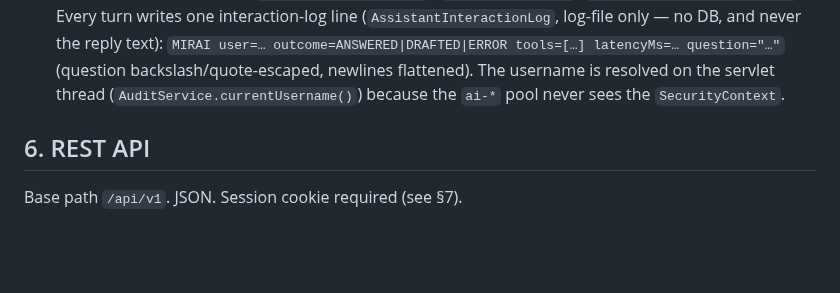
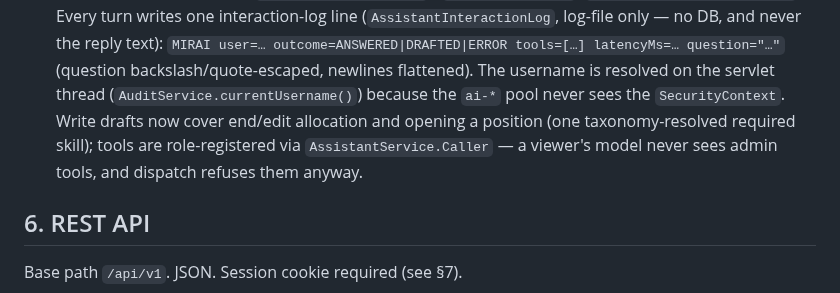
Before and after one commit to bhargava2894/omivertex, a Markdown page: docs/TECHNICAL.md, the part around one of its changes. Rendered like a GitHub page; blank space fills up the shorter version.

Commit message:
Document Mirai's write expansion and role-registered tools
Co-Authored-By: Antigravity <noreply@google.com>

```diff
--- a/docs/TECHNICAL.md
+++ b/docs/TECHNICAL.md
@@ -172,7 +172,10 @@ introduce Flyway before making breaking changes.
     `MIRAI user=… outcome=ANSWERED|DRAFTED|ERROR tools=[…] latencyMs=… question="…"`
     (question backslash/quote-escaped, newlines flattened). The username is
     resolved on the servlet thread (`AuditService.currentUsername()`) because
-    the `ai-*` pool never sees the `SecurityContext`.
+    the `ai-*` pool never sees the `SecurityContext`. Write drafts now cover end/edit
+    allocation and opening a position (one taxonomy-resolved required skill); tools
+    are role-registered via `AssistantService.Caller` — a viewer's model never sees
+    admin tools, and dispatch refuses them anyway.
 
 ## 6. REST API
 
```
Also changed, not shown: other parts of docs/TECHNICAL.md (+1 -1 lines), docs/TODO.md (+7 -0 lines).
